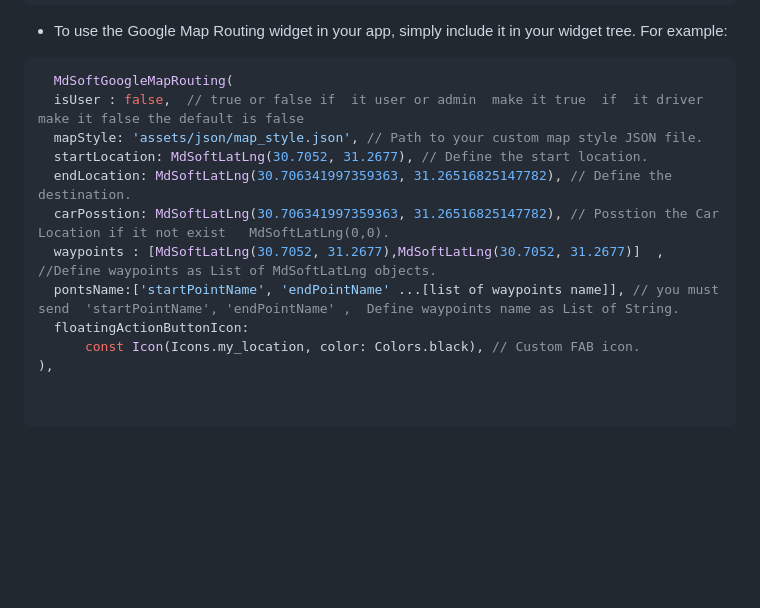
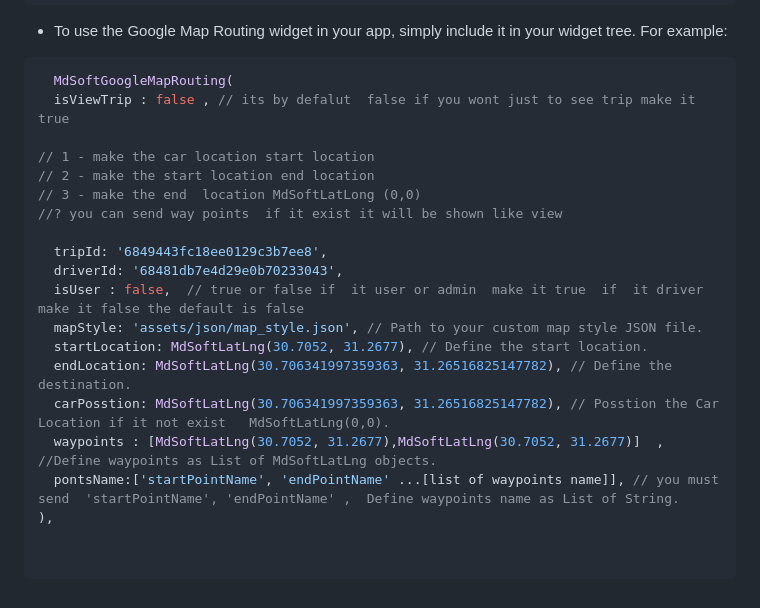
Before and after one commit to Salah3mer/mdSoftGoogleMapRouting, a Markdown page: README.md, the part around the change. GitHub-like rendering; blank space fills up the shorter version.

Commit message:
feat: Add isViewTrip parameter to README and clarify its default behavior

````diff
--- a/README.md
+++ b/README.md
@@ -168,6 +168,15 @@ plugins {
 
 ```dart
   MdSoftGoogleMapRouting(
+  isViewTrip : false , // its by defalut  false if you wont just to see trip make it true
+
+// 1 - make the car location start location
+// 2 - make the start location end location
+// 3 - make the end  location MdSoftLatLong (0,0)
+//? you can send way points  if it exist it will be shown like view
+
+  tripId: '6849443fc18ee0129c3b7ee8',
+  driverId: '68481db7e4d29e0b70233043',
   isUser : false,  // true or false if  it user or admin  make it true  if  it driver make it false the default is false
   mapStyle: 'assets/json/map_style.json', // Path to your custom map style JSON file.
   startLocation: MdSoftLatLng(30.7052, 31.2677), // Define the start location.
@@ -175,6 +184,4 @@ plugins {
   carPosstion: MdSoftLatLng(30.706341997359363, 31.26516825147782), // Posstion the Car Location if it not exist   MdSoftLatLng(0,0).
   waypoints : [MdSoftLatLng(30.7052, 31.2677),MdSoftLatLng(30.7052, 31.2677)]  , //Define waypoints as List of MdSoftLatLng objects.
   pontsName:['startPointName', 'endPointName' ...[list of waypoints name]], // you must send  'startPointName', 'endPointName' ,  Define waypoints name as List of String.
-  floatingActionButtonIcon:
-      const Icon(Icons.my_location, color: Colors.black), // Custom FAB icon.
 ),
````
